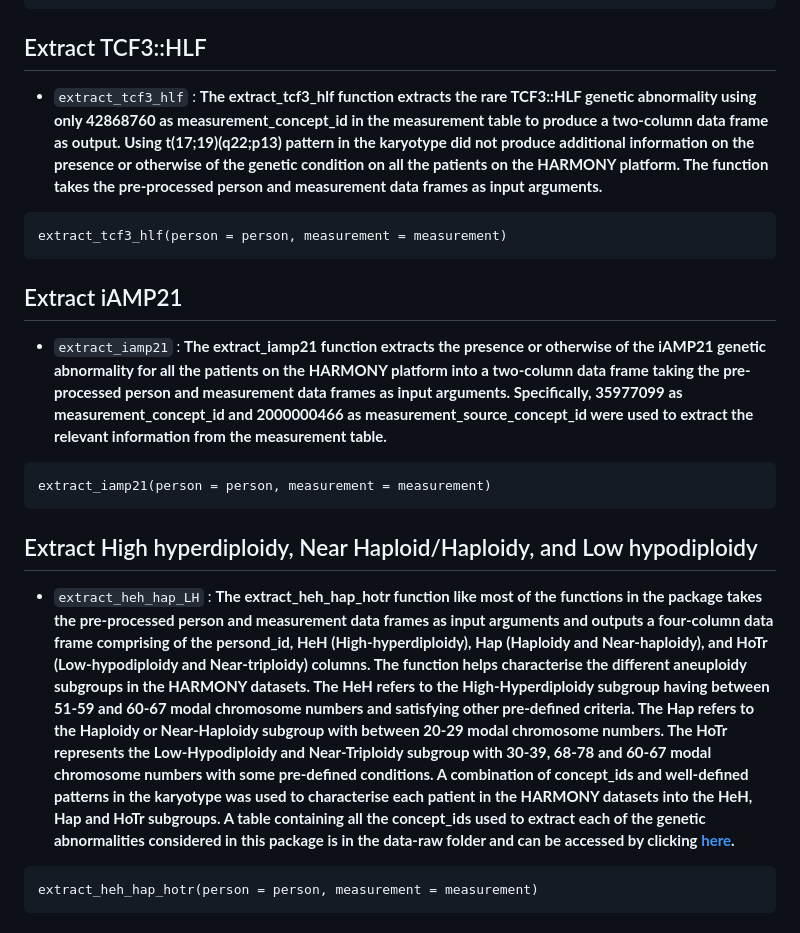
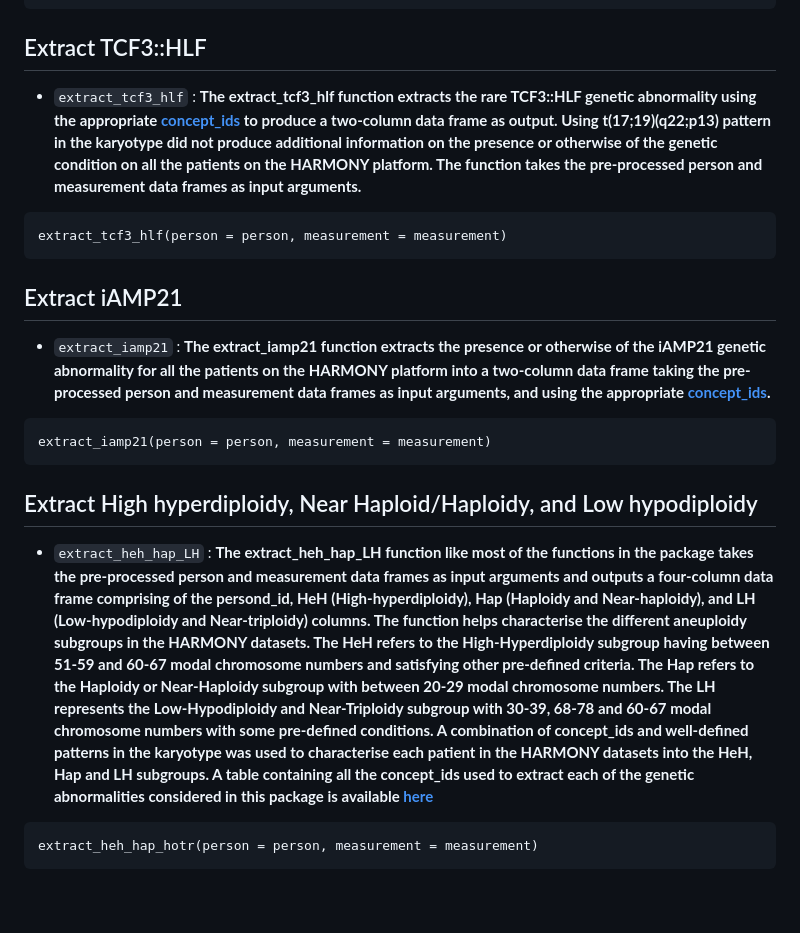
Before and after one commit to ayolawal/harmonygeneticsubtype, a Markdown page: README.md, the part around the change printed below. Drawn GitHub-style; blank space fills up the shorter version.

```diff
--- a/README.md
+++ b/README.md
@@ -90,19 +90,19 @@ extract_tcf3_pbx1(person = person, measurement = measurement)
 ~~~
 
 ## Extract TCF3::HLF
-* `extract_tcf3_hlf` : **The extract_tcf3_hlf function extracts the rare TCF3::HLF genetic abnormality using only 42868760 as measurement_concept_id in the measurement table to produce a two-column data frame as output. Using t(17;19)(q22;p13) pattern in the karyotype did not produce additional information on the presence or otherwise of the genetic condition on all the patients on the HARMONY platform. The function takes the pre-processed person and measurement data frames as input arguments.**
+* `extract_tcf3_hlf` : **The extract_tcf3_hlf function extracts the rare TCF3::HLF genetic abnormality using the appropriate [concept_ids](#list-of-concept-ids) to produce a two-column data frame as output. Using t(17;19)(q22;p13) pattern in the karyotype did not produce additional information on the presence or otherwise of the genetic condition on all the patients on the HARMONY platform. The function takes the pre-processed person and measurement data frames as input arguments.**
 ~~~
 extract_tcf3_hlf(person = person, measurement = measurement)
 ~~~
 
 ## Extract iAMP21
-* `extract_iamp21` : **The extract_iamp21 function extracts the presence or otherwise of the iAMP21 genetic abnormality for all the patients on the HARMONY platform into a two-column data frame taking the pre-processed person and measurement data frames as input arguments. Specifically, 35977099 as measurement_concept_id and 2000000466 as measurement_source_concept_id were used to extract the relevant information from the measurement table.**
+* `extract_iamp21` : **The extract_iamp21 function extracts the presence or otherwise of the iAMP21 genetic abnormality for all the patients on the HARMONY platform into a two-column data frame taking the pre-processed person and measurement data frames as input arguments, and using the appropriate [concept_ids](#list-of-concept-ids).**
 ~~~
 extract_iamp21(person = person, measurement = measurement)
 ~~~
 
 ## Extract High hyperdiploidy, Near Haploid/Haploidy, and Low hypodiploidy
-* `extract_heh_hap_LH` : **The extract_heh_hap_hotr function like most of the functions in the package takes the pre-processed person and measurement data frames as input arguments and outputs a four-column data frame comprising of the persond_id, HeH (High-hyperdiploidy), Hap (Haploidy and Near-haploidy), and HoTr (Low-hypodiploidy and Near-triploidy) columns. The function helps characterise the different aneuploidy subgroups in the HARMONY datasets. The HeH refers to the High-Hyperdiploidy subgroup having between 51-59 and 60-67 modal chromosome numbers and satisfying other pre-defined criteria. The Hap refers to the Haploidy or Near-Haploidy subgroup with between 20-29 modal chromosome numbers. The HoTr represents the Low-Hypodiploidy and Near-Triploidy subgroup with 30-39, 68-78 and 60-67 modal chromosome numbers with some pre-defined conditions. A combination of concept_ids and well-defined patterns in the karyotype was used to characterise each patient in the HARMONY datasets into the HeH, Hap and HoTr subgroups. A table containing all the concept_ids used to extract each of the genetic abnormalities considered in this package is in the data-raw folder and can be accessed by clicking [here](https://github.com/ayolawal/harmonygeneticsubtype/blob/main/data-raw/Concept_id_List.xlsx).**
+* `extract_heh_hap_LH` : **The extract_heh_hap_LH function like most of the functions in the package takes the pre-processed person and measurement data frames as input arguments and outputs a four-column data frame comprising of the persond_id, HeH (High-hyperdiploidy), Hap (Haploidy and Near-haploidy), and LH (Low-hypodiploidy and Near-triploidy) columns. The function helps characterise the different aneuploidy subgroups in the HARMONY datasets. The HeH refers to the High-Hyperdiploidy subgroup having between 51-59 and 60-67 modal chromosome numbers and satisfying other pre-defined criteria. The Hap refers to the Haploidy or Near-Haploidy subgroup with between 20-29 modal chromosome numbers. The LH represents the Low-Hypodiploidy and Near-Triploidy subgroup with 30-39, 68-78 and 60-67 modal chromosome numbers with some pre-defined conditions. A combination of concept_ids and well-defined patterns in the karyotype was used to characterise each patient in the HARMONY datasets into the HeH, Hap and LH subgroups. A table containing all the concept_ids used to extract each of the genetic abnormalities considered in this package is available [here](#list-of-concept-ids)**
 ~~~
 extract_heh_hap_hotr(person = person, measurement = measurement)
 ~~~
```
Also changed, not shown: other parts of README.md (+6 -6 lines).
